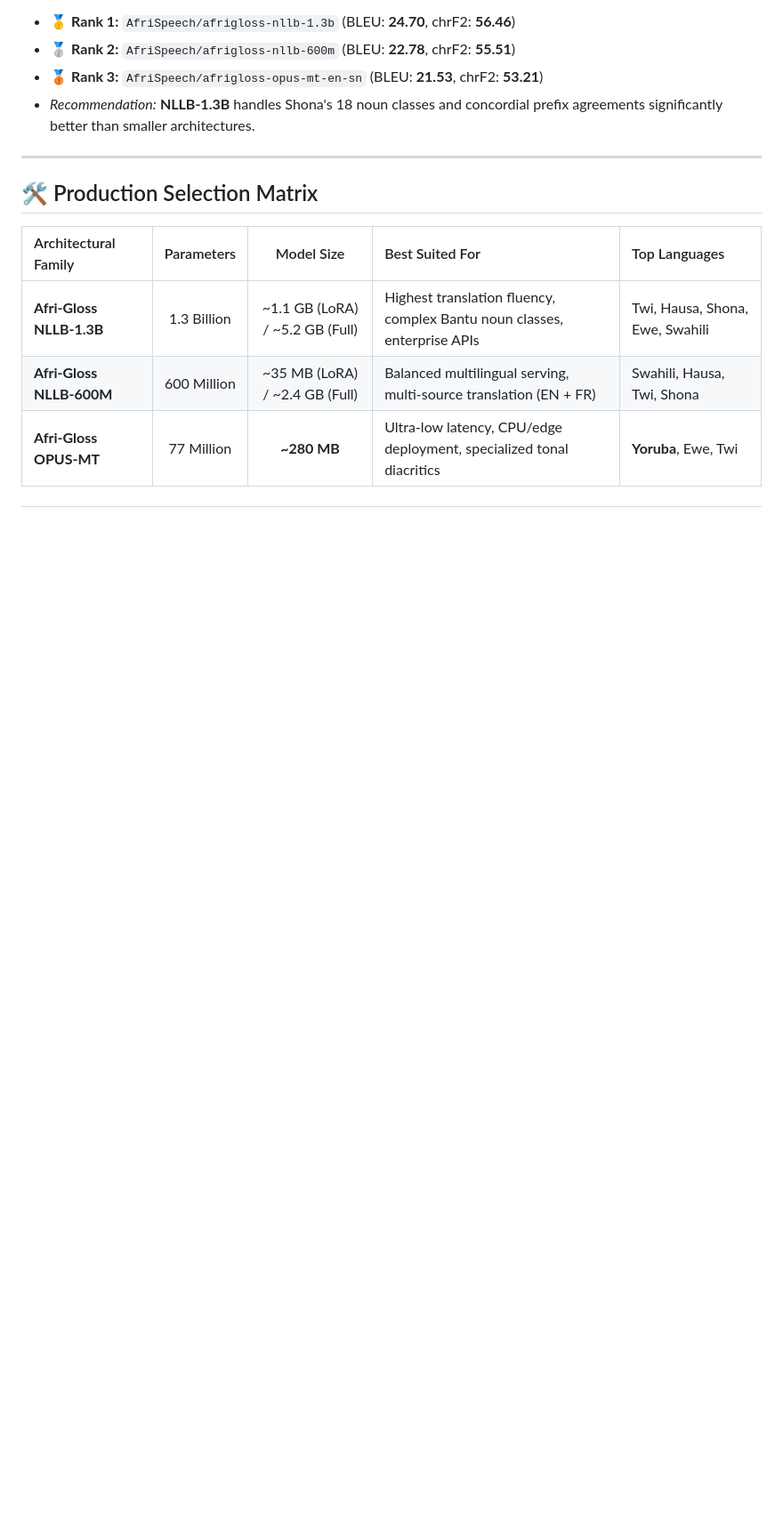
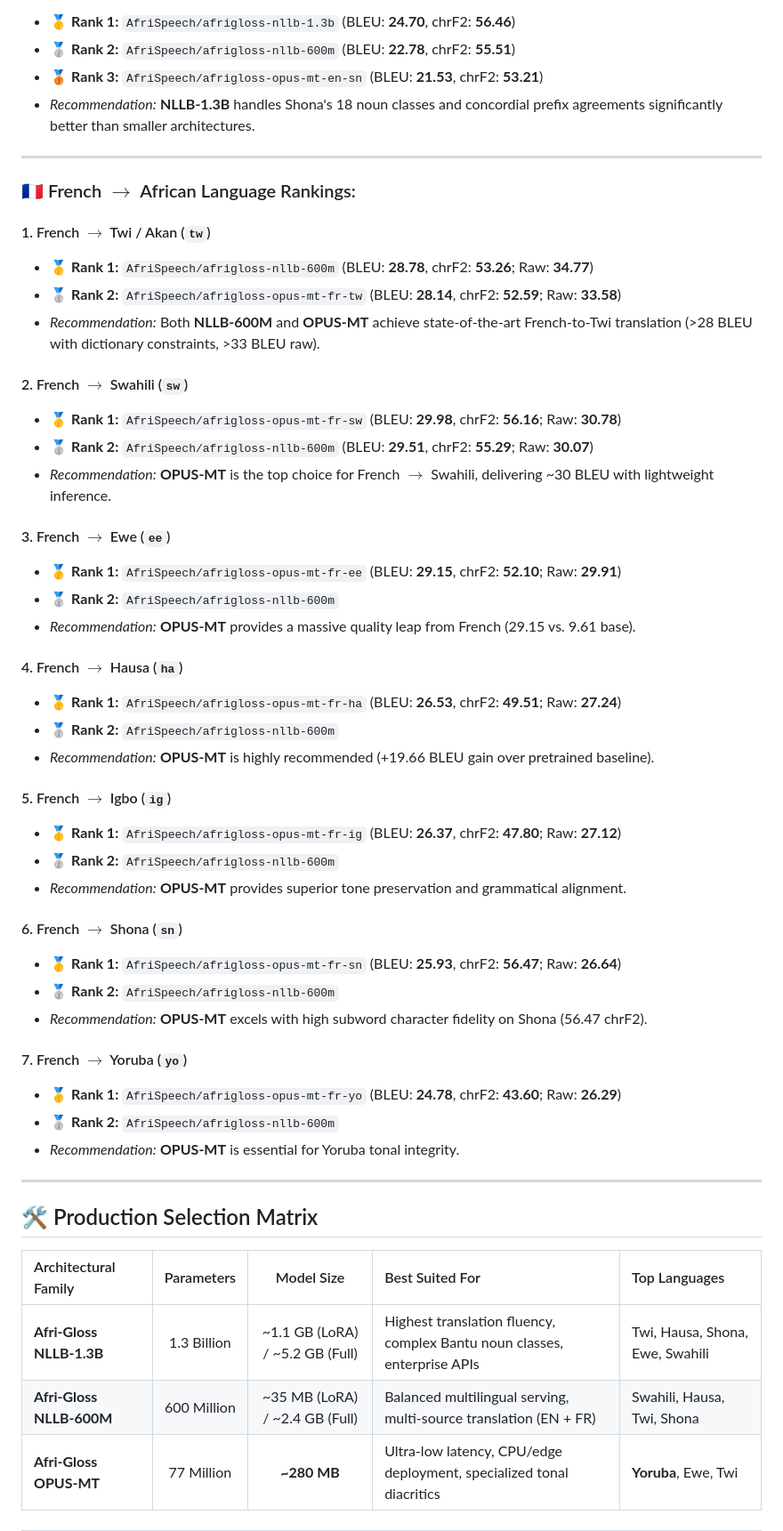
Before and after one commit to AfriSpeech/afrigloss-mt, a Markdown page: MODELS_RANKING.md, the part around one of its changes. Shown at 89% size. GitHub-like rendering; blank space fills up the shorter version.

Commit message:
docs: restructure model rankings to be explicitly direction-sensitive (en-lang and fr-lang)

```diff
--- a/MODELS_RANKING.md
+++ b/MODELS_RANKING.md
@@ -79,6 +81,45 @@ Evaluation scores are reported as **BLEU / chrF2** computed via `sacrebleu`:
 - 🥈 **Rank 2:** `AfriSpeech/afrigloss-nllb-600m` (BLEU: **22.78**, chrF2: **55.51**)
 - 🥉 **Rank 3:** `AfriSpeech/afrigloss-opus-mt-en-sn` (BLEU: **21.53**, chrF2: **53.21**)
 - *Recommendation:* **NLLB-1.3B** handles Shona's 18 noun classes and concordial prefix agreements significantly better than smaller architectures.
+
+---
+
+### 🇫🇷 French $\rightarrow$ African Language Rankings:
+
+#### 1. French $\rightarrow$ Twi / Akan (`tw`)
+- 🥇 **Rank 1:** `AfriSpeech/afrigloss-nllb-600m` (BLEU: **28.78**, chrF2: **53.26**; Raw: **34.77**)
+- 🥈 **Rank 2:** `AfriSpeech/afrigloss-opus-mt-fr-tw` (BLEU: **28.14**, chrF2: **52.59**; Raw: **33.58**)
+- *Recommendation:* Both **NLLB-600M** and **OPUS-MT** achieve state-of-the-art French-to-Twi translation (>28 BLEU with dictionary constraints, >33 BLEU raw).
+
+#### 2. French $\rightarrow$ Swahili (`sw`)
+- 🥇 **Rank 1:** `AfriSpeech/afrigloss-opus-mt-fr-sw` (BLEU: **29.98**, chrF2: **56.16**; Raw: **30.78**)
+- 🥈 **Rank 2:** `AfriSpeech/afrigloss-nllb-600m` (BLEU: **29.51**, chrF2: **55.29**; Raw: **30.07**)
+- *Recommendation:* **OPUS-MT** is the top choice for French $\rightarrow$ Swahili, delivering ~30 BLEU with lightweight inference.
+
+#### 3. French $\rightarrow$ Ewe (`ee`)
+- 🥇 **Rank 1:** `AfriSpeech/afrigloss-opus-mt-fr-ee` (BLEU: **29.15**, chrF2: **52.10**; Raw: **29.91**)
+- 🥈 **Rank 2:** `AfriSpeech/afrigloss-nllb-600m`
+- *Recommendation:* **OPUS-MT** provides a massive quality leap from French (29.15 vs. 9.61 base).
+
+#### 4. French $\rightarrow$ Hausa (`ha`)
+- 🥇 **Rank 1:** `AfriSpeech/afrigloss-opus-mt-fr-ha` (BLEU: **26.53**, chrF2: **49.51**; Raw: **27.24**)
+- 🥈 **Rank 2:** `AfriSpeech/afrigloss-nllb-600m`
+- *Recommendation:* **OPUS-MT** is highly recommended (+19.66 BLEU gain over pretrained baseline).
+
+#### 5. French $\rightarrow$ Igbo (`ig`)
+- 🥇 **Rank 1:** `AfriSpeech/afrigloss-opus-mt-fr-ig` (BLEU: **26.37**, chrF2: **47.80**; Raw: **27.12**)
+- 🥈 **Rank 2:** `AfriSpeech/afrigloss-nllb-600m`
+- *Recommendation:* **OPUS-MT** provides superior tone preservation and grammatical alignment.
+
+#### 6. French $\rightarrow$ Shona (`sn`)
+- 🥇 **Rank 1:** `AfriSpeech/afrigloss-opus-mt-fr-sn` (BLEU: **25.93**, chrF2: **56.47**; Raw: **26.64**)
+- 🥈 **Rank 2:** `AfriSpeech/afrigloss-nllb-600m`
+- *Recommendation:* **OPUS-MT** excels with high subword character fidelity on Shona (56.47 chrF2).
+
+#### 7. French $\rightarrow$ Yoruba (`yo`)
+- 🥇 **Rank 1:** `AfriSpeech/afrigloss-opus-mt-fr-yo` (BLEU: **24.78**, chrF2: **43.60**; Raw: **26.29**)
+- 🥈 **Rank 2:** `AfriSpeech/afrigloss-nllb-600m`
+- *Recommendation:* **OPUS-MT** is essential for Yoruba tonal integrity.
 
 ---
 
```
Also changed, not shown: other parts of MODELS_RANKING.md (+10 -8 lines), README.md (+15 -1 lines).
